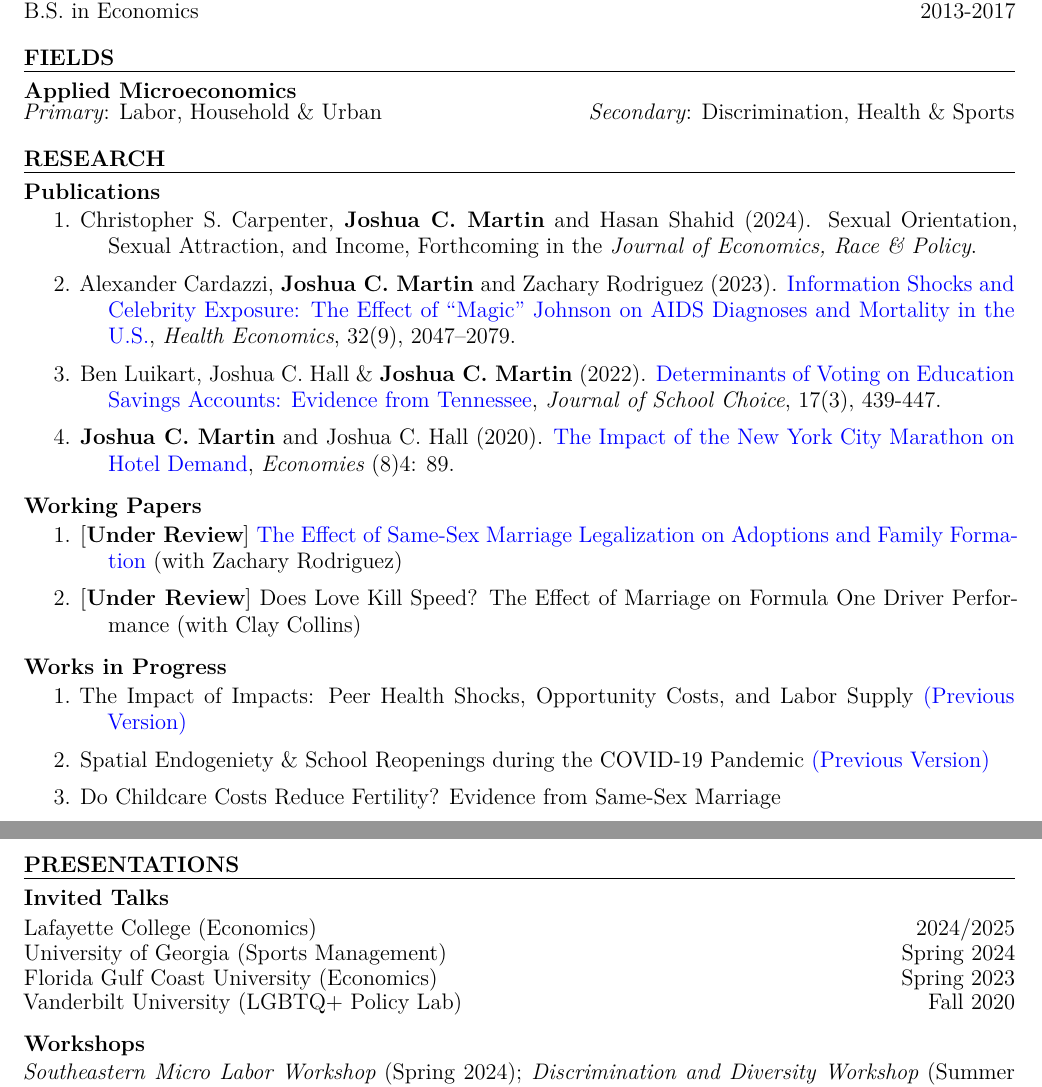
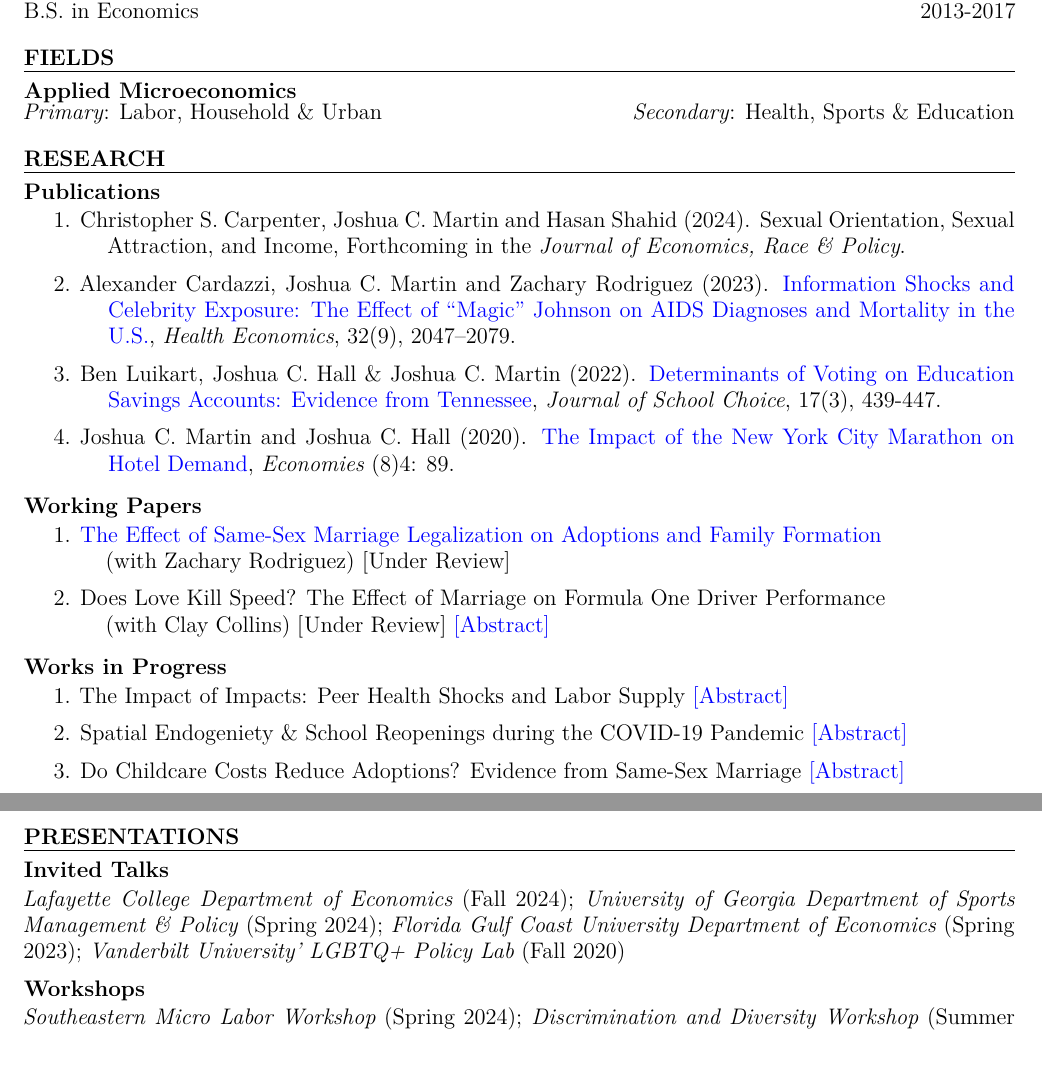
Before and after one commit to joshmartinecon/quarto-cv, a Quarto document (joshmartin_cv.qmd): two parts of pages 1 and 2 of 2, joined at a grey line, cut so that both start at the same text. The pictures show the output file joshmartin_cv.pdf that the author committed with the source.

Commit message:
updated 7/18/24

```diff
--- a/joshmartin_cv.qmd
+++ b/joshmartin_cv.qmd
@@ -133,7 +133,7 @@ format:
 
   \begin{multicols}{2}
     \begin{flushleft}\textit{Primary}: Labor, Household \& Urban \end{flushleft}
-    \begin{flushright}\textit{Secondary}: Discrimination, Health \& Sports \end{flushright}
+    \begin{flushright}\textit{Secondary}: Health, Sports \& Education \end{flushright}
   \end{multicols}
 \end{large}
 
@@ -147,10 +147,10 @@ format:
   \vspace{-0.17cm}
 
   \begin{enumerate}[leftmargin=!,labelindent=5pt,itemindent=-15pt]
-   \item Christopher S. Carpenter, {\bf Joshua C. Martin} and Hasan Shahid (2024). Sexual Orientation, Sexual Attraction, and Income, Forthcoming in the \textit{Journal of Economics, Race \& Policy}.
-    \item  Alexander Cardazzi, {\bf Joshua C. Martin} and Zachary Rodriguez (2023). \href{https://doi.org/10.1002/hec.4712}{Information Shocks and Celebrity Exposure: The Effect of “Magic” Johnson on AIDS Diagnoses and Mortality in the U.S.}, \textit{Health Economics}, 32(9), 2047–2079.
-    \item Ben Luikart, Joshua C. Hall \& {\bf Joshua C. Martin} (2022). \href{https://doi.org/10.1080/15582159.2022.2132589}{Determinants of Voting on Education Savings Accounts: Evidence from Tennessee}, \textit{Journal of School Choice}, 17(3), 439-447.
-    \item {\bf Joshua C. Martin} and Joshua C. Hall (2020). \href{https://doi.org/10.3390/economies8040089}{The Impact of the New York City Marathon on Hotel Demand}, \textit{Economies} (8)4: 89.
+   \item Christopher S. Carpenter, Joshua C. Martin and Hasan Shahid (2024). Sexual Orientation, Sexual Attraction, and Income, Forthcoming in the \textit{Journal of Economics, Race \& Policy}.
+    \item  Alexander Cardazzi, Joshua C. Martin and Zachary Rodriguez (2023). \href{https://doi.org/10.1002/hec.4712}{Information Shocks and Celebrity Exposure: The Effect of “Magic” Johnson on AIDS Diagnoses and Mortality in the U.S.}, \textit{Health Economics}, 32(9), 2047–2079.
+    \item Ben Luikart, Joshua C. Hall \& Joshua C. Martin (2022). \href{https://doi.org/10.1080/15582159.2022.2132589}{Determinants of Voting on Education Savings Accounts: Evidence from Tennessee}, \textit{Journal of School Choice}, 17(3), 439-447.
+    \item Joshua C. Martin and Joshua C. Hall (2020). \href{https://doi.org/10.3390/economies8040089}{The Impact of the New York City Marathon on Hotel Demand}, \textit{Economies} (8)4: 89.
   \end{enumerate}
 \end{large}
 
@@ -161,8 +161,8 @@ format:
   \vspace{-0.17cm}
 
   \begin{enumerate}[leftmargin=!,labelindent=5pt,itemindent=-15pt]
-    \item $[$\textbf{Under Review}$]$ \href{https://github.com/joshmartinecon/joshmartinecon.github.io/blob/main/research/working%20papers/ssm%20adoptions.pdf}{The Effect of Same-Sex Marriage Legalization on Adoptions and Family Formation} (with Zachary Rodriguez)
-    \item $[$\textbf{Under Review}$]$ Does Love Kill Speed? The Effect of Marriage on Formula One Driver Performance (with Clay Collins)
+    \item \href{https://papers.ssrn.com/sol3/papers.cfm?abstract_id=4307175}{The Effect of Same-Sex Marriage Legalization on Adoptions and Family Formation} \\ (with Zachary Rodriguez) $[$Under Review$]$
+    \item Does Love Kill Speed? The Effect of Marriage on Formula One Driver Performance \\ (with Clay Collins) $[$Under Review$]$  \href{https://joshmartinecon.github.io/research.html}{[Abstract]}
   \end{enumerate}
 \end{large}
 
@@ -173,6 +173,6 @@ format:
   \vspace{-0.17cm}
 
   \begin{enumerate}[leftmargin=!,labelindent=5pt,itemindent=-15pt]
-    \item The Impact of Impacts: Peer Health Shocks, Opportunity Costs, and Labor Supply \href{https://github.com/joshmartinecon/joshmartinecon.github.io/blob/main/research/working%20papers/cte%20and%20retirement.pdf}{(Previous Version)}
-    \item Spatial Endogeniety \& School Reopenings during the COVID-19 Pandemic \href{https://github.com/joshmartinecon/joshmartinecon.github.io/blob/main/research/working%20papers/school%20reopenings.pdf}{(Previous Version)}
-    \item Do Childcare Costs Reduce Fertility? Evidence from Same-Sex Marriage
+    \item The Impact of Impacts: Peer Health Shocks and Labor Supply  \href{https://joshmartinecon.github.io/research.html}{[Abstract]}
+    \item Spatial Endogeniety \& School Reopenings during the COVID-19 Pandemic \href{https://joshmartinecon.github.io/research.html}{[Abstract]}
+    \item Do Childcare Costs Reduce Adoptions? Evidence from Same-Sex Marriage \href{https://joshmartinecon.github.io/research.html}{[Abstract]}
@@ -274,31 +274,10 @@ format:
   \hrule
   {\bf Invited Talks}
 
-  \begin{multicols}{2}
-    \begin{flushleft}Lafayette College (Economics)\end{flushleft}
-    \begin{flushright}2024/2025\end{flushright}
-  \end{multicols}
-
   \vspace{-0.17cm}
 
-  \begin{multicols}{2}
-    \begin{flushleft}University of Georgia (Sports Management)\end{flushleft}
-    \begin{flushright}Spring 2024\end{flushright}
-  \end{multicols}
+  \textit{Lafayette College Department of Economics} (Fall 2024); \textit{University of Georgia Department of Sports Management \& Policy} (Spring 2024); \textit{Florida Gulf Coast University Department of Economics} (Spring 2023); \textit{Vanderbilt University' LGBTQ+ Policy Lab} (Fall 2020)
 
-  \vspace{-0.17cm}
-
-  \begin{multicols}{2}
-    \begin{flushleft}Florida Gulf Coast University (Economics)\end{flushleft}
-    \begin{flushright}Spring 2023\end{flushright}
-  \end{multicols}
-
-  \vspace{-0.17cm}
-
-  \begin{multicols}{2}
-    \begin{flushleft}Vanderbilt University (LGBTQ+ Policy Lab)\end{flushleft}
-    \begin{flushright}Fall 2020\end{flushright}
-  \end{multicols}
 \end{large}
 
 <!-- PRESENTATIONS : 2ND BULLET -->
```
Also changed, not shown: joshmartin_cv.pdf, joshmartin_cv.qmd (4 more changed lines).
